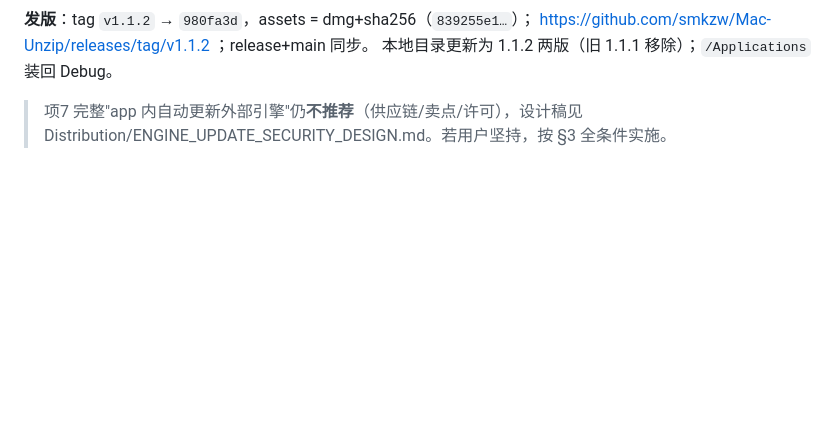
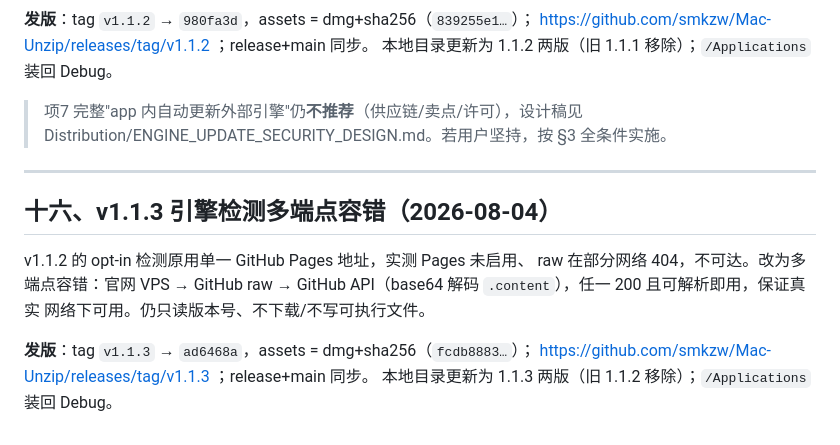
Before and after one commit to smkzw/Mac-Unzip, a Markdown page: ArchiveWorkbench/TAKEOVER_REPORT.md, the part around the change. GitHub-like rendering; blank space fills up the shorter version.

Commit message:
docs: §16 v1.1.3 引擎检测多端点容错

```diff
--- a/ArchiveWorkbench/TAKEOVER_REPORT.md
+++ b/ArchiveWorkbench/TAKEOVER_REPORT.md
@@ -540,3 +540,16 @@ https://github.com/smkzw/Mac-Unzip/releases/tag/v1.1.2 ；release+main 同步。
 
 > 项7 完整"app 内自动更新外部引擎"仍**不推荐**（供应链/卖点/许可），设计稿见
 > Distribution/ENGINE_UPDATE_SECURITY_DESIGN.md。若用户坚持，按 §3 全条件实施。
+
+---
+
+## 十六、v1.1.3 引擎检测多端点容错（2026-08-04）
+
+v1.1.2 的 opt-in 检测原用单一 GitHub Pages 地址，实测 Pages 未启用、
+raw 在部分网络 404，不可达。改为多端点容错：官网 VPS → GitHub raw →
+GitHub API（base64 解码 `.content`），任一 200 且可解析即用，保证真实
+网络下可用。仍只读版本号、不下载/不写可执行文件。
+
+**发版**：tag `v1.1.3` → `ad6468a`，assets = dmg+sha256（`fcdb8883…`）；
+https://github.com/smkzw/Mac-Unzip/releases/tag/v1.1.3 ；release+main 同步。
+本地目录更新为 1.1.3 两版（旧 1.1.2 移除）；`/Applications` 装回 Debug。
```
